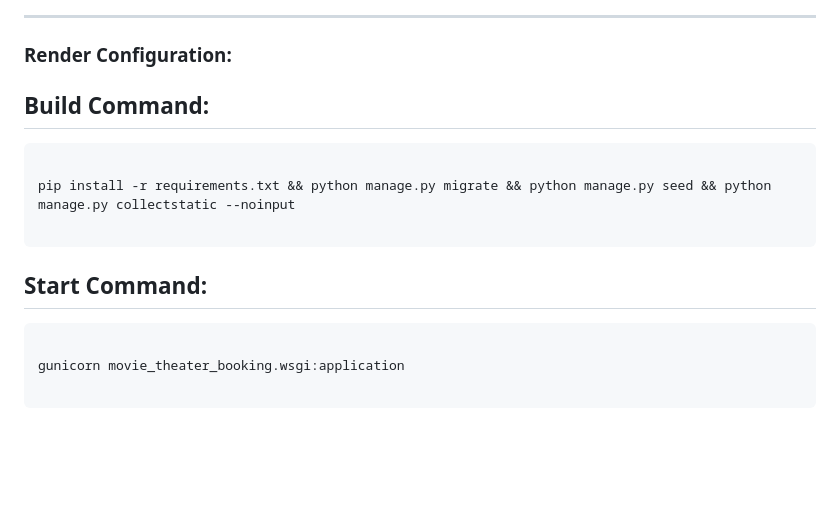
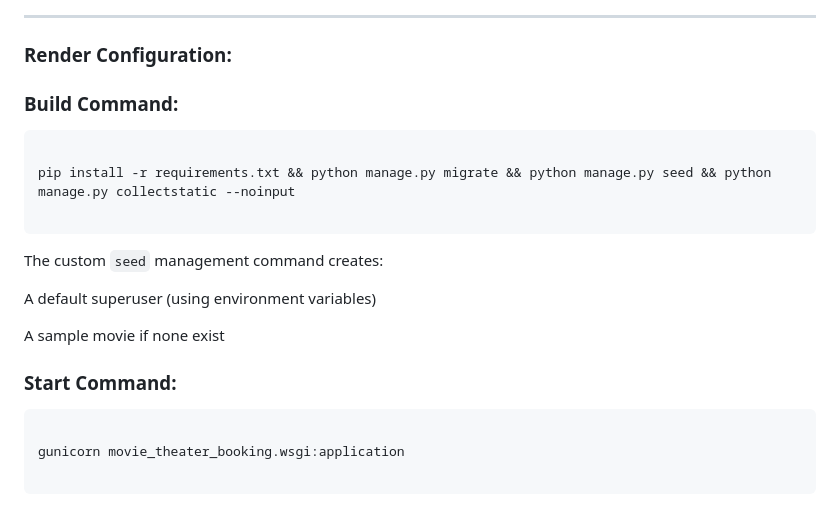
Before and after one commit to mikki613/cs4300, a Markdown page: homework2/README.md, the part around the change. GitHub-like rendering; blank space fills up the shorter version.

Commit message:
Updated README with corrected base URLs and deployment details

````diff
--- a/homework2/README.md
+++ b/homework2/README.md
@@ -218,7 +218,7 @@ The application was deployed using Render’s Web Service configuration with Gun
 
 ### Render Configuration:
 
-## Build Command:
+### Build Command:
 
 ```bash
 
@@ -226,7 +226,13 @@ pip install -r requirements.txt && python manage.py migrate && python manage.py
 
 ```
 
-## Start Command:
+The custom `seed` management command creates:
+
+A default superuser (using environment variables)
+
+A sample movie if none exist
+
+### Start Command:
 
 ```bash
 
````
